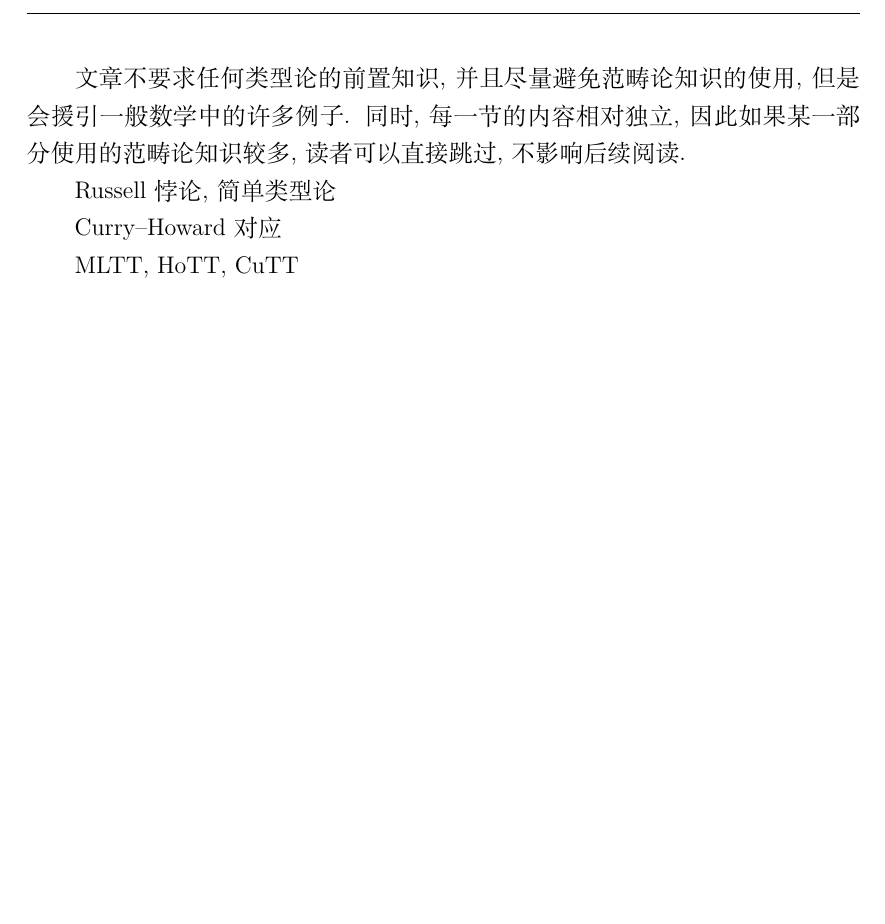
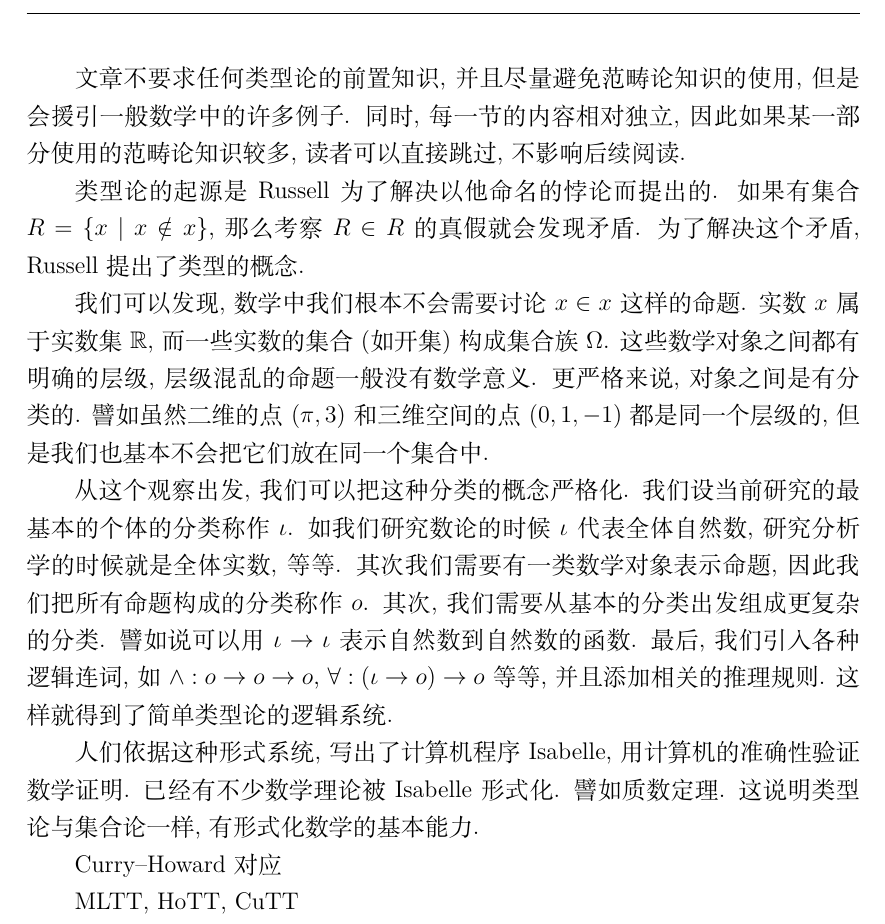
Before and after one commit to Trebor-Huang/history, a LaTeX document (abstract.tex): part of page 2 of 2, cut so that both start at the same text, the shorter picture padded with empty space. Compiled offline with XeLaTeX.

Commit message:
Simple type theory

```diff
--- a/abstract.tex
+++ b/abstract.tex
@@ -28,12 +28,12 @@
 \end{center}}  % TODO change later
 
 \theoremstyle{plain}
-\newtheorem{lemma}{引理}
-\newtheorem{theorem}{定理}
-\newtheorem{corollary}{推论}
+\newtheorem*{lemma}{引理}
+\newtheorem*{theorem}{定理}
+\newtheorem*{corollary}{推论}
 
 \theoremstyle{definition}
-\newtheorem{definition}{定义}
+\newtheorem*{definition}{定义}
 
 \theoremstyle{remark}
 \newtheorem*{remark}{注}
@@ -93,7 +93,34 @@ Scholze希望这条定理的证明可以被完全严格形式化, 并且通过
 相对独立, 因此如果某一部分使用的范畴论知识较多, 读者可以直接
 跳过, 不影响后续阅读.
 
-Russell 悖论, 简单类型论
+%Russell 悖论, 简单类型论
+类型论的起源是Russell为了解决以他命名的悖论而提出的.
+如果有集合 \(R = \{x \mid x \notin x\}\), 那么考察
+\(R \in R\) 的真假就会发现矛盾. 为了解决这个矛盾,
+Russell提出了类型的概念.
+
+我们可以发现, 数学中我们根本不会需要讨论 \(x \in x\) 这样的
+命题. 实数 \(x\) 属于实数集 \(\mathbb R\), 而一些实数的
+集合 (如开集) 构成集合族 \(\Omega\). 这些数学对象之间都有明确的层级,
+层级混乱的命题一般没有数学意义.
+更严格来说, 对象之间是有分类的. 譬如虽然二维的点 \((\pi, 3)\)
+和三维空间的点 \((0,1,-1)\) 都是同一个层级的, 但是我们也基本不会
+把它们放在同一个集合中.
+
+从这个观察出发, 我们可以把这种分类的概念严格化. 我们设当前研究
+的最基本的个体的分类称作 \(\iota\). 如我们研究数论的时候
+\(\iota\) 代表全体自然数, 研究分析学的时候就是全体实数, 等等.
+其次我们需要有一类数学对象表示命题, 因此我们把所有命题构成的分类
+称作 \(o\).
+其次, 我们需要从基本的分类出发组成更复杂的分类. 譬如说可以用
+\(\iota \to \iota\) 表示自然数到自然数的函数.
+最后, 我们引入各种逻辑连词, 如 \(\wedge : o \to o \to o\),
+\(\forall : (\iota \to o) \to o\)  等等, 并且
+添加相关的推理规则. 这样就得到了简单类型论的逻辑系统.
+
+人们依据这种形式系统, 写出了计算机程序 Isabelle,
+用计算机的准确性验证数学证明. 已经有不少数学理论被 Isabelle 形式化.
+譬如质数定理. 这说明类型论与集合论一样, 有形式化数学的基本能力.
 
 Curry--Howard 对应
 
```
